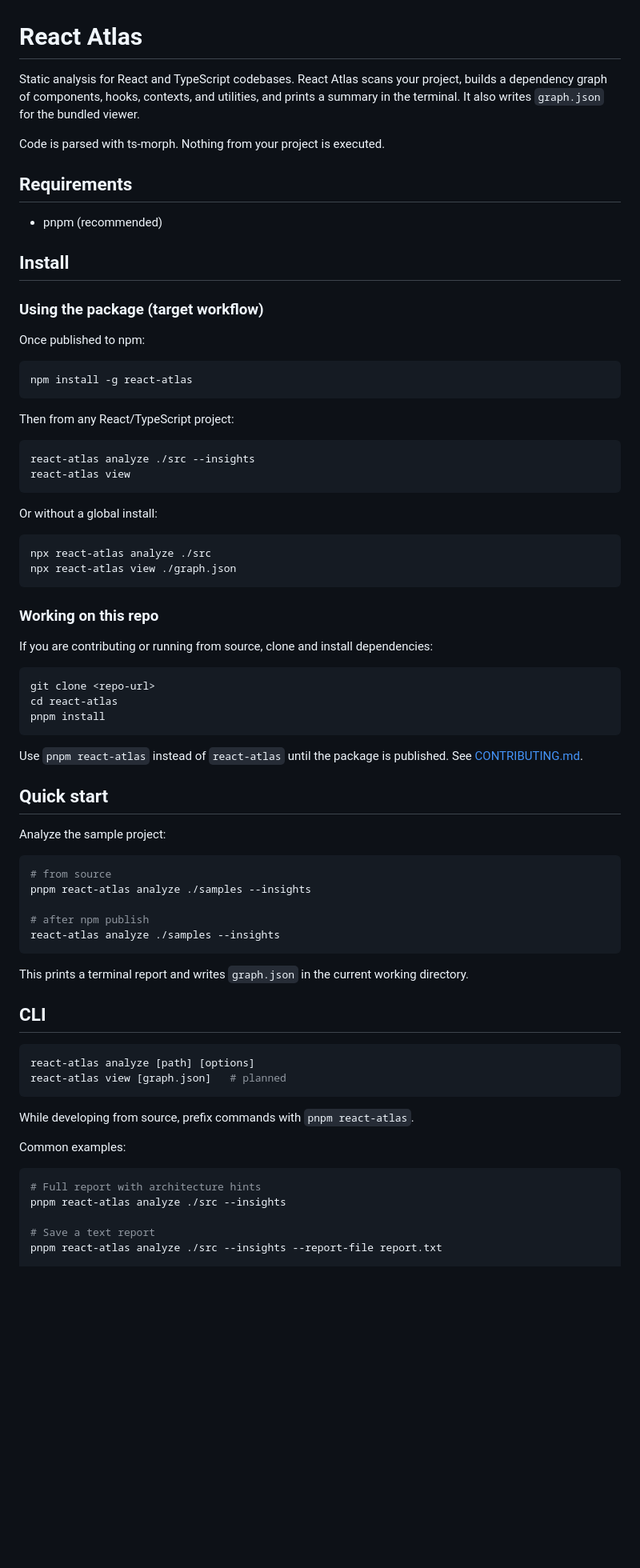
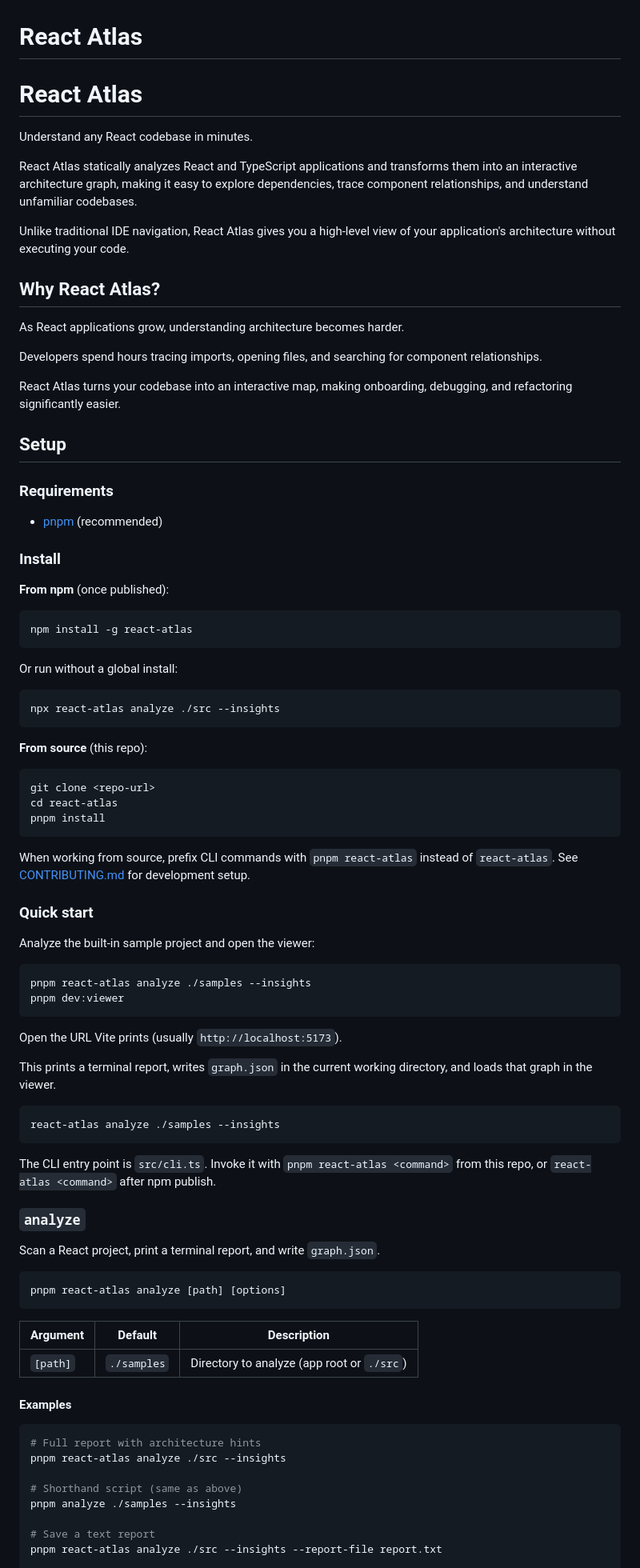
Before and after one commit to josh-osagie/arclens, a Markdown page: README.md, the part around one of its changes. Shown at 80% size. GitHub-like rendering; blank space fills up the shorter version.

````diff
--- a/README.md
+++ b/README.md
@@ -1,40 +1,42 @@
 # React Atlas
 
-Static analysis for React and TypeScript codebases. React Atlas scans your project, builds a dependency graph of components, hooks, contexts, and utilities, and prints a summary in the terminal. It also writes `graph.json` for the bundled viewer.
+# React Atlas
 
-Code is parsed with ts-morph. Nothing from your project is executed.
+Understand any React codebase in minutes.
 
-## Requirements
+React Atlas statically analyzes React and TypeScript applications and transforms them into an interactive architecture graph, making it easy to explore dependencies, trace component relationships, and understand unfamiliar codebases.
 
-- pnpm (recommended)
+Unlike traditional IDE navigation, React Atlas gives you a high-level view of your application's architecture without executing your code.
 
-## Install
+## Why React Atlas?
 
-### Using the package (target workflow)
+As React applications grow, understanding architecture becomes harder.
 
-Once published to npm:
+Developers spend hours tracing imports, opening files, and searching for component relationships.
+
+React Atlas turns your codebase into an interactive map, making onboarding, debugging, and refactoring significantly easier.
+
+## Setup
+
+### Requirements
+
+- [pnpm](https://pnpm.io/) (recommended)
+
+### Install
+
+**From npm** (once published):
 
 ```bash
 npm install -g react-atlas
 ```
 
-Then from any React/TypeScript project:
+Or run without a global install:
 
 ```bash
-react-atlas analyze ./src --insights
-react-atlas view
+npx react-atlas analyze ./src --insights
 ```
 
-Or without a global install:
-
-```bash
-npx react-atlas analyze ./src
-npx react-atlas view ./graph.json
-```
-
-### Working on this repo
-
-If you are contributing or running from source, clone and install dependencies:
+**From source** (this repo):
 
 ```bash
 git clone <repo-url>
@@ -42,37 +44,48 @@ cd react-atlas
 pnpm install
 ```
 
-Use `pnpm react-atlas` instead of `react-atlas` until the package is published. See [CONTRIBUTING.md](./CONTRIBUTING.md).
+When working from source, prefix CLI commands with `pnpm react-atlas` instead of `react-atlas`. See [CONTRIBUTING.md](./CONTRIBUTING.md) for development setup.
 
-## Quick start
+### Quick start
 
-Analyze the sample project:
+Analyze the built-in sample project and open the viewer:
 
 ```bash
-# from source
 pnpm react-atlas analyze ./samples --insights
+pnpm dev:viewer
+```
 
-# after npm publish
+Open the URL Vite prints (usually `http://localhost:5173`).
+
+This prints a terminal report, writes `graph.json` in the current working directory, and loads that graph in the viewer.
+
+```bash
 react-atlas analyze ./samples --insights
 ```
 
-This prints a terminal report and writes `graph.json` in the current working directory.
+The CLI entry point is `src/cli.ts`. Invoke it with `pnpm react-atlas <command>` from this repo, or `react-atlas <command>` after npm publish.
 
-## CLI
+### `analyze`
+
+Scan a React project, print a terminal report, and write `graph.json`.
 
 ```bash
-react-atlas analyze [path] [options]
-react-atlas view [graph.json]   # planned
+pnpm react-atlas analyze [path] [options]
 ```
 
-While developing from source, prefix commands with `pnpm react-atlas`.
+| Argument | Default     | Description                                |
+| -------- | ----------- | ------------------------------------------ |
+| `[path]` | `./samples` | Directory to analyze (app root or `./src`) |
 
-Common examples:
+#### Examples
 
 ```bash
 # Full report with architecture hints
 pnpm react-atlas analyze ./src --insights
 
+# Shorthand script (same as above)
+pnpm analyze ./samples --insights
+
 # Save a text report
 pnpm react-atlas analyze ./src --insights --report-file report.txt
 
````
Also changed, not shown: other parts of README.md (+122 -96 lines).
